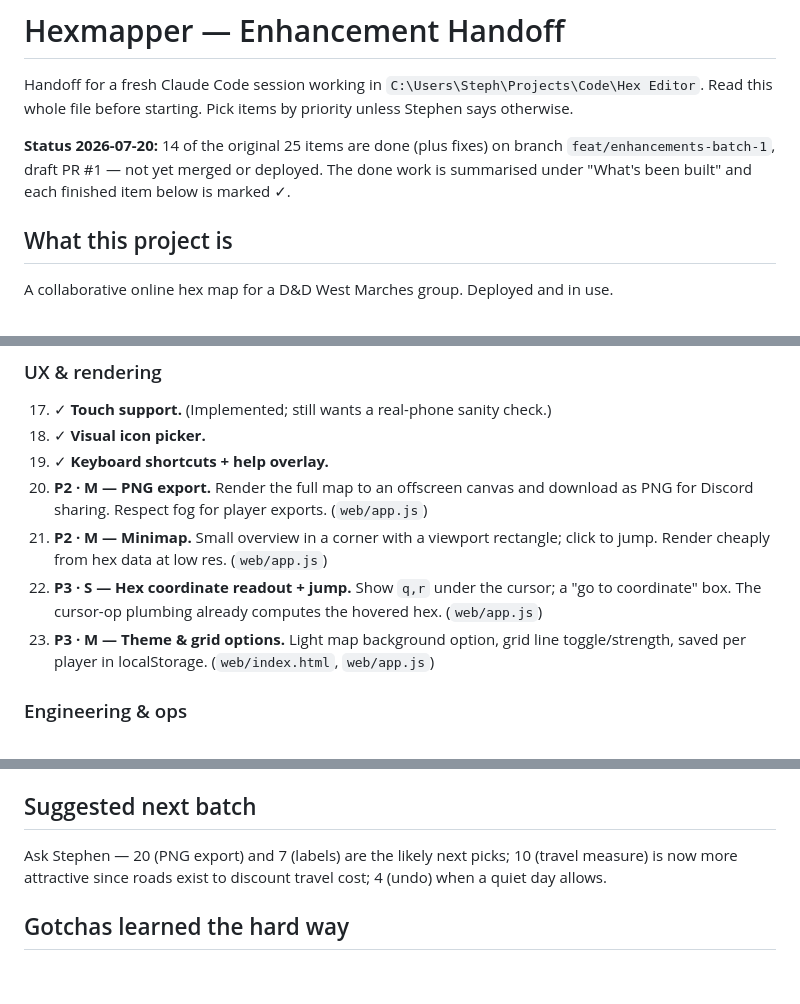
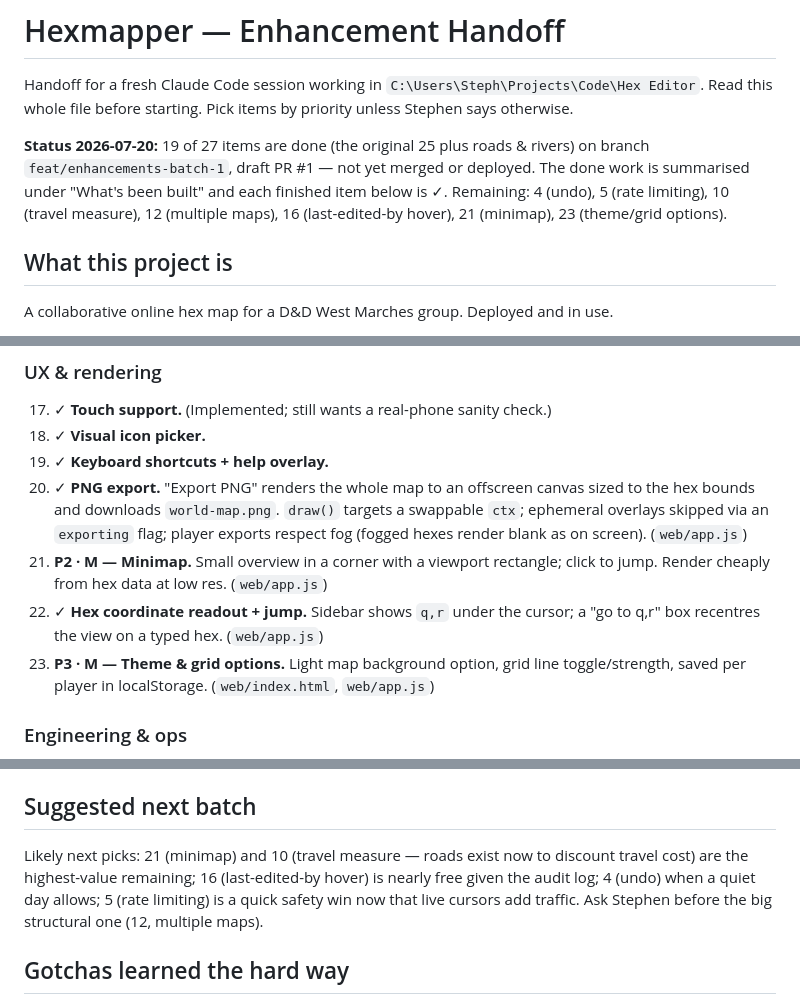
Before and after one commit to StephenHannaway/HexMapper, a Markdown page: docs/handoff-enhancements.md, 3 parts joined by grey strips. Rendered like a GitHub page; blank space fills up the shorter version.

Commit message:
docs: mark labels (7), PNG export (20), coordinate readout (22) done — 19/27

```diff
--- a/docs/handoff-enhancements.md
+++ b/docs/handoff-enhancements.md
@@ -3,9 +3,11 @@
 Handoff for a fresh Claude Code session working in `C:\Users\Steph\Projects\Code\Hex Editor`.
 Read this whole file before starting. Pick items by priority unless Stephen says otherwise.
 
-**Status 2026-07-20:** 14 of the original 25 items are done (plus fixes) on branch
-`feat/enhancements-batch-1`, draft PR #1 — not yet merged or deployed. The done work
-is summarised under "What's been built" and each finished item below is marked ✓.
+**Status 2026-07-20:** 19 of 27 items are done (the original 25 plus roads & rivers)
+on branch `feat/enhancements-batch-1`, draft PR #1 — not yet merged or deployed. The
+done work is summarised under "What's been built" and each finished item below is ✓.
+Remaining: 4 (undo), 5 (rate limiting), 10 (travel measure), 12 (multiple maps),
+16 (last-edited-by hover), 21 (minimap), 23 (theme/grid options).
 
 ## What this project is
 
@@ -137,12 +139,14 @@ Sizes: S (<1h), M (half day), L (day+). ✓ = done on `feat/enhancements-batch-1
 17. ✓ **Touch support.** (Implemented; still wants a real-phone sanity check.)
 18. ✓ **Visual icon picker.**
 19. ✓ **Keyboard shortcuts + help overlay.**
-20. **P2 · M — PNG export.** Render the full map to an offscreen canvas and download
-    as PNG for Discord sharing. Respect fog for player exports. (`web/app.js`)
+20. ✓ **PNG export.** "Export PNG" renders the whole map to an offscreen canvas sized
+    to the hex bounds and downloads `world-map.png`. `draw()` targets a swappable
+    `ctx`; ephemeral overlays skipped via an `exporting` flag; player exports respect
+    fog (fogged hexes render blank as on screen). (`web/app.js`)
 21. **P2 · M — Minimap.** Small overview in a corner with a viewport rectangle;
     click to jump. Render cheaply from hex data at low res. (`web/app.js`)
-22. **P3 · S — Hex coordinate readout + jump.** Show `q,r` under the cursor; a "go to
-    coordinate" box. The cursor-op plumbing already computes the hovered hex. (`web/app.js`)
+22. ✓ **Hex coordinate readout + jump.** Sidebar shows `q,r` under the cursor; a
+    "go to q,r" box recentres the view on a typed hex. (`web/app.js`)
 23. **P3 · M — Theme & grid options.** Light map background option, grid line
     toggle/strength, saved per player in localStorage. (`web/index.html`, `web/app.js`)
 
@@ -168,9 +172,11 @@ then two thin tool variants.
 
 ## Suggested next batch
 
-Ask Stephen — 20 (PNG export) and 7 (labels) are the likely next picks; 10 (travel
-measure) is now more attractive since roads exist to discount travel cost; 4 (undo)
-when a quiet day allows.
+Likely next picks: 21 (minimap) and 10 (travel measure — roads exist now to discount
+travel cost) are the highest-value remaining; 16 (last-edited-by hover) is nearly free
+given the audit log; 4 (undo) when a quiet day allows; 5 (rate limiting) is a quick
+safety win now that live cursors add traffic. Ask Stephen before the big structural
+one (12, multiple maps).
 
 ## Gotchas learned the hard way
 
```
Also changed, not shown: other parts of docs/handoff-enhancements.md (+3 -3 lines).
